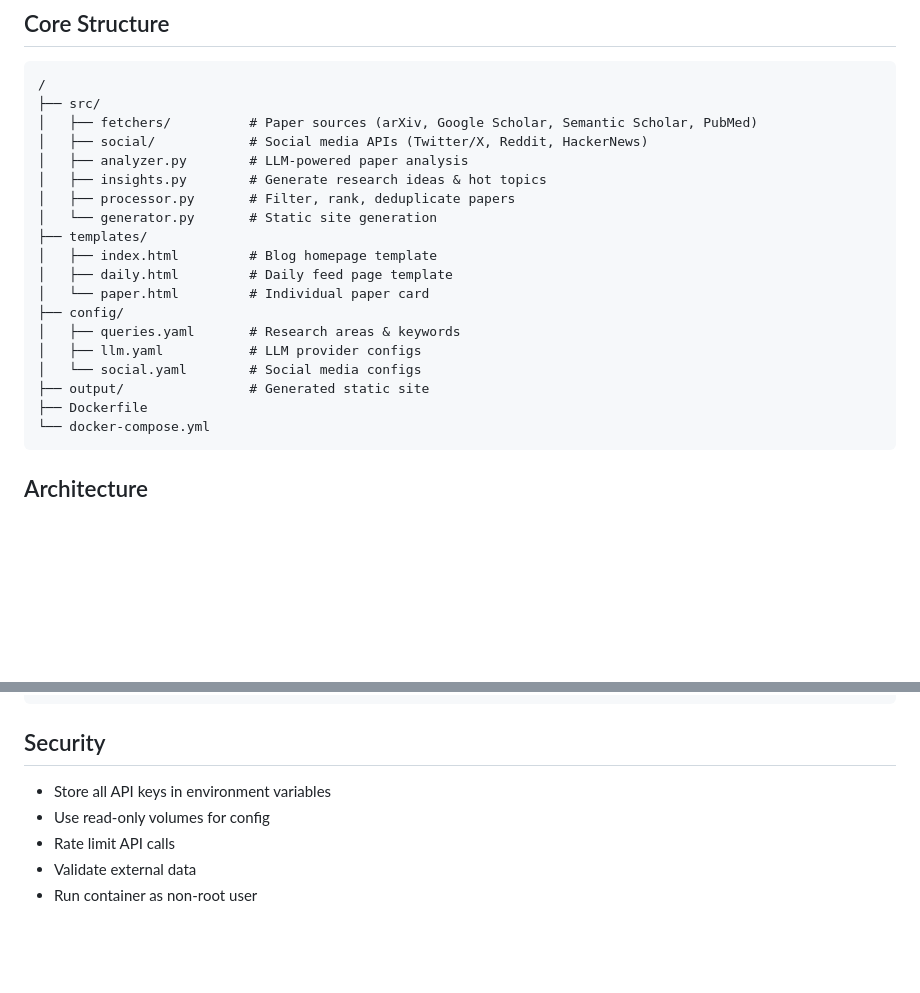
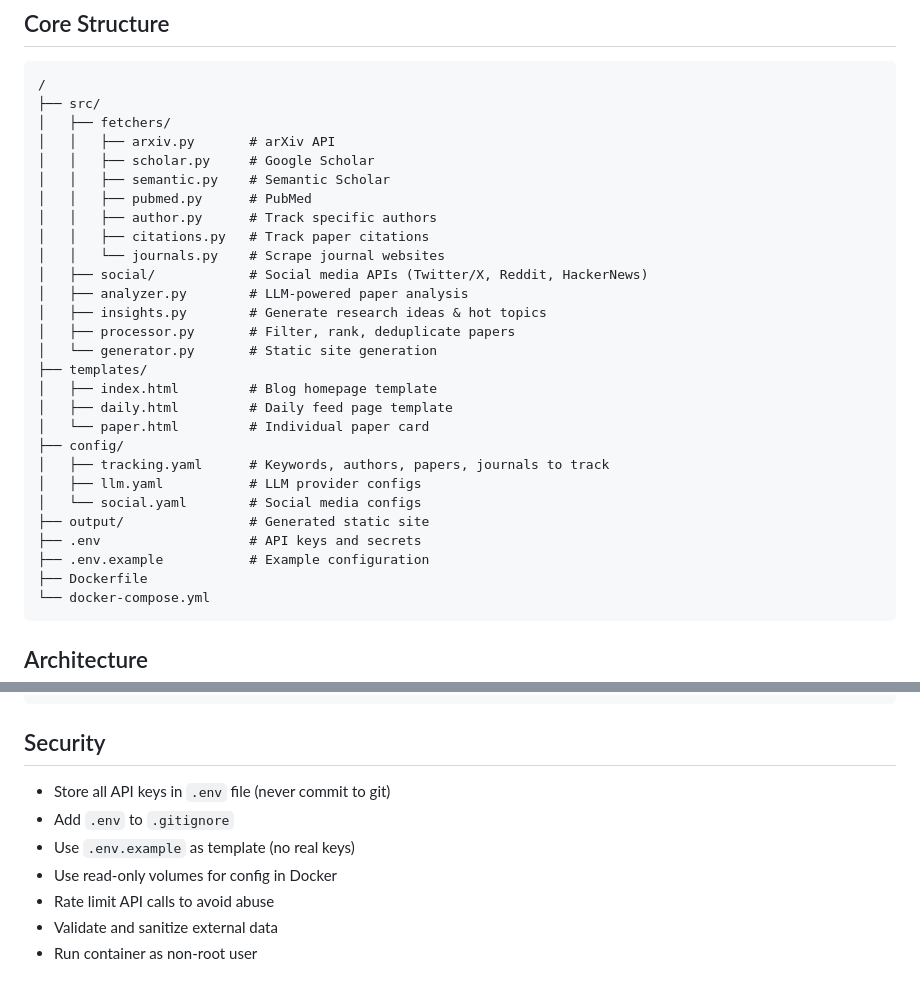
Before and after one commit to dengzeyu/ResearchPulse, a Markdown page: Claude.md, 2 parts joined by grey strips. Rendered like a GitHub page; blank space fills up the shorter version.

````diff
--- a/Claude.md
+++ b/Claude.md
@@ -7,7 +7,14 @@ AI-powered research paper aggregator that generates daily insights, research ide
 ```
 /
 ├── src/
-│   ├── fetchers/          # Paper sources (arXiv, Google Scholar, Semantic Scholar, PubMed)
+│   ├── fetchers/
+│   │   ├── arxiv.py       # arXiv API
+│   │   ├── scholar.py     # Google Scholar
+│   │   ├── semantic.py    # Semantic Scholar
+│   │   ├── pubmed.py      # PubMed
+│   │   ├── author.py      # Track specific authors
+│   │   ├── citations.py   # Track paper citations
+│   │   └── journals.py    # Scrape journal websites
 │   ├── social/            # Social media APIs (Twitter/X, Reddit, HackerNews)
 │   ├── analyzer.py        # LLM-powered paper analysis
 │   ├── insights.py        # Generate research ideas & hot topics
@@ -18,10 +25,12 @@ AI-powered research paper aggregator that generates daily insights, research ide
 │   ├── daily.html         # Daily feed page template
 │   └── paper.html         # Individual paper card
 ├── config/
-│   ├── queries.yaml       # Research areas & keywords
+│   ├── tracking.yaml      # Keywords, authors, papers, journals to track
 │   ├── llm.yaml           # LLM provider configs
 │   └── social.yaml        # Social media configs
 ├── output/                # Generated static site
+├── .env                   # API keys and secrets
+├── .env.example           # Example configuration
 ├── Dockerfile
 └── docker-compose.yml
 ```
@@ -229,8 +313,10 @@ docker run -p 8080:80 -v ./output:/usr/share/nginx/html nginx
 
 ## Security
 
-- Store all API keys in environment variables
-- Use read-only volumes for config
-- Rate limit API calls
-- Validate external data
+- Store all API keys in `.env` file (never commit to git)
+- Add `.env` to `.gitignore`
+- Use `.env.example` as template (no real keys)
+- Use read-only volumes for config in Docker
+- Rate limit API calls to avoid abuse
+- Validate and sanitize external data
 - Run container as non-root user
````
Also changed, not shown: other parts of Claude.md (+100 -25 lines).
